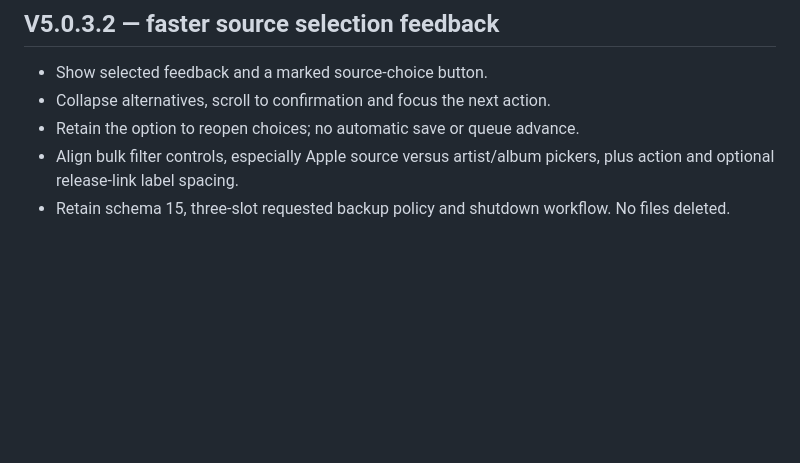
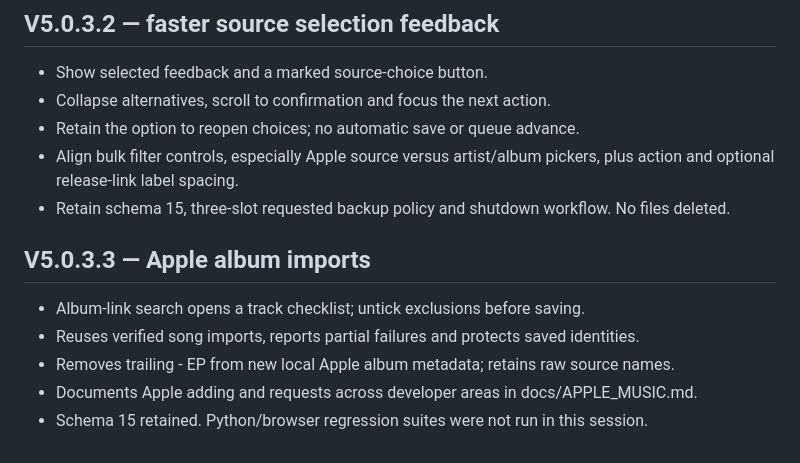
Before and after one commit to The-Rafeicious/Song_ranker, a Markdown page: update_logs/V5_UPDATE.md, the part around the change. Rendered like a GitHub page; blank space fills up the shorter version.

Commit message:
V5.0.3.3: update_logs/V5_UPDATE.md

```diff
--- a/update_logs/V5_UPDATE.md
+++ b/update_logs/V5_UPDATE.md
@@ -136,3 +136,11 @@ for exact scope and physical-device limits. Install/recovery are in the
   plus action and optional release-link label spacing.
 - Retain schema 15, three-slot requested backup policy and shutdown workflow.
   No files deleted.
+
+## V5.0.3.3 — Apple album imports
+
+- Album-link search opens a track checklist; untick exclusions before saving.
+- Reuses verified song imports, reports partial failures and protects saved identities.
+- Removes trailing - EP from new local Apple album metadata; retains raw source names.
+- Documents Apple adding and requests across developer areas in docs/APPLE_MUSIC.md.
+- Schema 15 retained. Python/browser regression suites were not run in this session.
```
